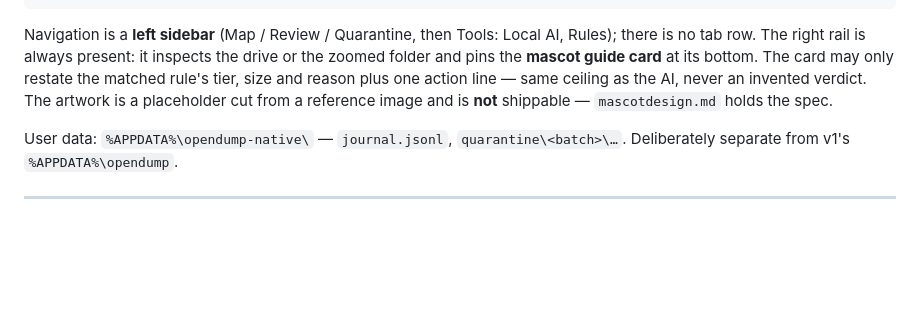
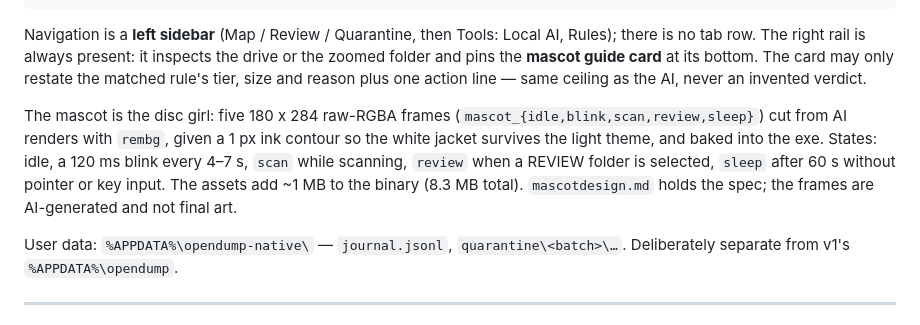
Before and after one commit to masterdorime/opendump-v2, a Markdown page: AGENTS.md, the part around the change. Rendered like a GitHub page; blank space fills up the shorter version.

Commit message:
AGENTS.md: the mascot's five frames and how the states are chosen

```diff
--- a/AGENTS.md
+++ b/AGENTS.md
@@ -110,8 +110,14 @@ cargo run --release -- --zoom "C:\...\npm-cache" # open the inspector on one fol
 Navigation is a **left sidebar** (Map / Review / Quarantine, then Tools: Local AI, Rules); there is
 no tab row. The right rail is always present: it inspects the drive or the zoomed folder and pins
 the **mascot guide card** at its bottom. The card may only restate the matched rule's tier, size and
-reason plus one action line — same ceiling as the AI, never an invented verdict. The artwork is a
-placeholder cut from a reference image and is **not** shippable — `mascotdesign.md` holds the spec.
+reason plus one action line — same ceiling as the AI, never an invented verdict.
+
+The mascot is the disc girl: five 180 x 284 raw-RGBA frames (`mascot_{idle,blink,scan,review,sleep}`)
+cut from AI renders with `rembg`, given a 1 px ink contour so the white jacket survives the light
+theme, and baked into the exe. States: idle, a 120 ms blink every 4–7 s, `scan` while scanning,
+`review` when a REVIEW folder is selected, `sleep` after 60 s without pointer or key input. The
+assets add ~1 MB to the binary (8.3 MB total). `mascotdesign.md` holds the spec; the frames are
+AI-generated and not final art.
 
 User data: `%APPDATA%\opendump-native\` — `journal.jsonl`, `quarantine\<batch>\…`. Deliberately
 separate from v1's `%APPDATA%\opendump`.
```
